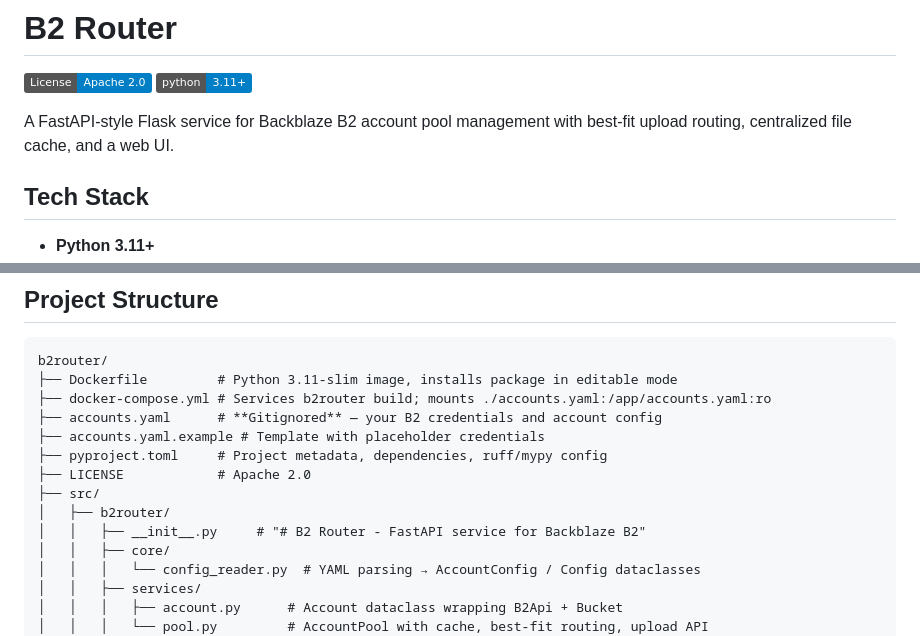
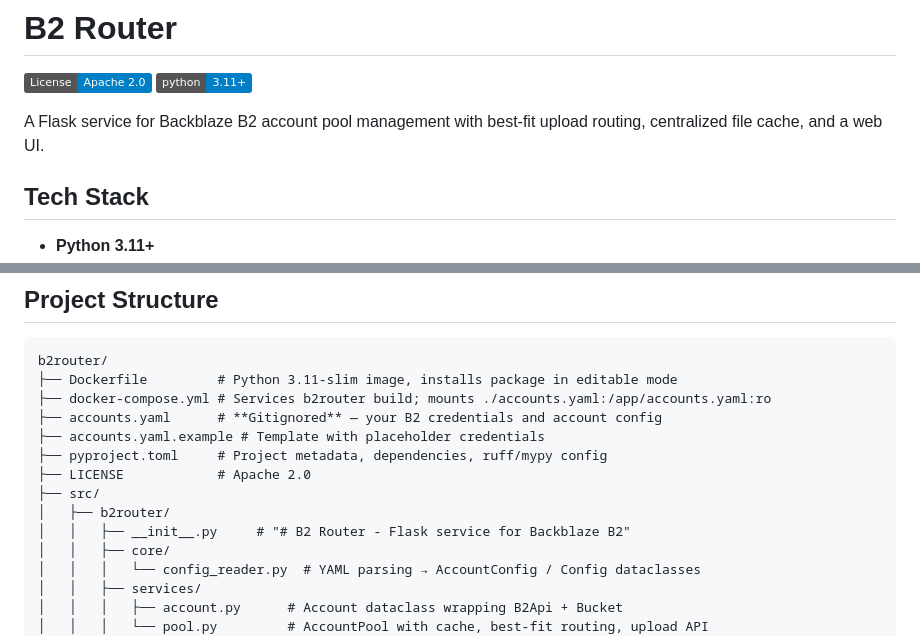
Before and after one commit to txtr/b2router, a Markdown page: README.md, 2 parts joined by grey strips. Drawn GitHub-style; badges without logos.

Commit message:
fix: correct FastAPI references to Flask in README

```diff
--- a/README.md
+++ b/README.md
@@ -3,7 +3,7 @@
 [![License: Apache 2.0](https://img.shields.io/badge/License-Apache%202.0-blue.svg)](LICENSE)
 [![Python 3.11+](https://img.shields.io/badge/python-3.11+-blue.svg)](https://www.python.org/)
 
-A FastAPI-style Flask service for Backblaze B2 account pool management with best-fit upload routing, centralized file cache, and a web UI.
+A Flask service for Backblaze B2 account pool management with best-fit upload routing, centralized file cache, and a web UI.
 
 ## Tech Stack
 
@@ -55,7 +55,7 @@ b2router/
 ├── LICENSE            # Apache 2.0
 ├── src/
 │   ├── b2router/
-│   │   ├── __init__.py     # "# B2 Router - FastAPI service for Backblaze B2"
+│   │   ├── __init__.py     # "# B2 Router - Flask service for Backblaze B2"
 │   │   ├── core/
 │   │   │   └── config_reader.py  # YAML parsing → AccountConfig / Config dataclasses
 │   │   ├── services/
```
